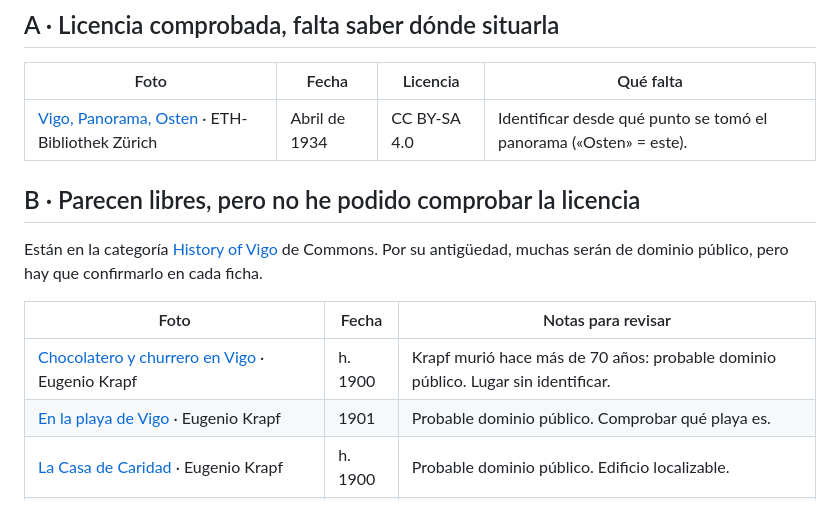
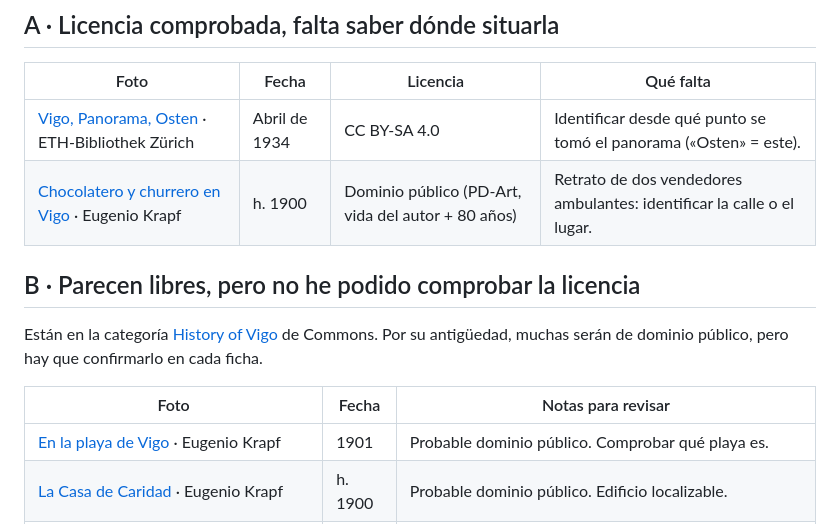
Before and after one commit to asergom/vigovello, a Markdown page: CANDIDATAS.md, the part around the change. Rendered like a GitHub page.

Commit message:
Candidatas: licencia comprobada del chocolatero y churrero de Krapf
Co-Authored-By: Claude Opus 5.5 <noreply@anthropic.com>
Claude-Session: https://claude.ai/code/session_01S73VKFSUBjqYjvDDwKCx3C

```diff
--- a/CANDIDATAS.md
+++ b/CANDIDATAS.md
@@ -14,6 +14,7 @@ Para incluir una, usa `editor.html` → **+ Añadir foto por URL**, o pídeselo
 | Foto | Fecha | Licencia | Qué falta |
 |---|---|---|---|
 | [Vigo, Panorama, Osten](https://commons.wikimedia.org/wiki/File:ETH-BIB-Vigo,_Panorama,_Osten-Dia_247-07294.tif) · ETH-Bibliothek Zürich | Abril de 1934 | CC BY-SA 4.0 | Identificar desde qué punto se tomó el panorama («Osten» = este). |
+| [Chocolatero y churrero en Vigo](https://commons.wikimedia.org/wiki/File:Chocolatero_and_churrero_in_Vigo,_ca._1900_-_Eugenio_Krapf_photo.jpg) · Eugenio Krapf | h. 1900 | Dominio público (PD-Art, vida del autor + 80 años) | Retrato de dos vendedores ambulantes: identificar la calle o el lugar. |
 
 ## B · Parecen libres, pero no he podido comprobar la licencia
 
@@ -21,7 +22,6 @@ Están en la categoría [History of Vigo](https://commons.wikimedia.org/wiki/Cat
 
 | Foto | Fecha | Notas para revisar |
 |---|---|---|
-| [Chocolatero y churrero en Vigo](https://commons.wikimedia.org/wiki/File:Chocolatero_and_churrero_in_Vigo,_ca._1900_-_Eugenio_Krapf_photo.jpg) · Eugenio Krapf | h. 1900 | Krapf murió hace más de 70 años: probable dominio público. Lugar sin identificar. |
 | [En la playa de Vigo](https://commons.wikimedia.org/wiki/File:EN_LA_PLAYA_DE_VIGO,_Eugenio_Krapf,_Luis_Taboada,_1901.jpg) · Eugenio Krapf | 1901 | Probable dominio público. Comprobar qué playa es. |
 | [La Casa de Caridad](https://commons.wikimedia.org/wiki/File:Vigo,_LA_CASA_DE_CARIDAD,_Eugenio_Krapf.jpg) · Eugenio Krapf | h. 1900 | Probable dominio público. Edificio localizable. |
 | [Fuente de la Ribera del Berbés](https://commons.wikimedia.org/wiki/File:Fuente_de_la_Ribera_del_Berb%C3%A9s,_Hauser_y_Menet,_1925.jpg) · Hauser y Menet | 1925 | Postal de editorial: comprobar la licencia que indica Commons. Lugar claro (Berbés). |
```
